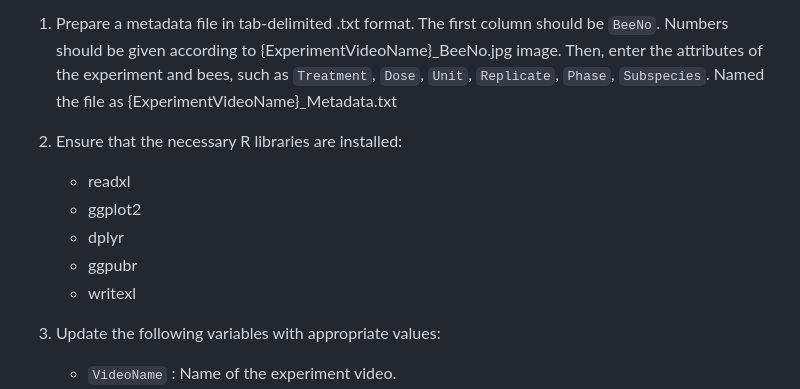
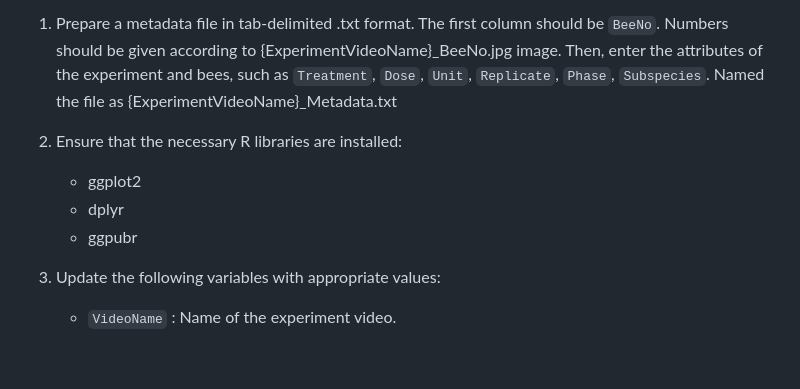
Before and after one commit to baburerdem/Api-TRACE, a Markdown page: README.md, the part around the change. GitHub-like rendering; blank space fills up the shorter version.

```diff
--- a/README.md
+++ b/README.md
@@ -64,11 +64,9 @@ Instructions:
 1. Prepare a metadata file in tab-delimited .txt format. The first column should be `BeeNo`. Numbers should be given according to {ExperimentVideoName}_BeeNo.jpg image. Then, enter the attributes of the experiment and bees, such as `Treatment`, `Dose`, `Unit`, `Replicate`, `Phase`, `Subspecies`. Named the file as {ExperimentVideoName}_Metadata.txt
 
 2. Ensure that the necessary R libraries are installed:
-	- readxl
 	- ggplot2
 	- dplyr
 	- ggpubr
-	- writexl
 
 3. Update the following variables with appropriate values:
 	- `VideoName` : Name of the experiment video.
```
